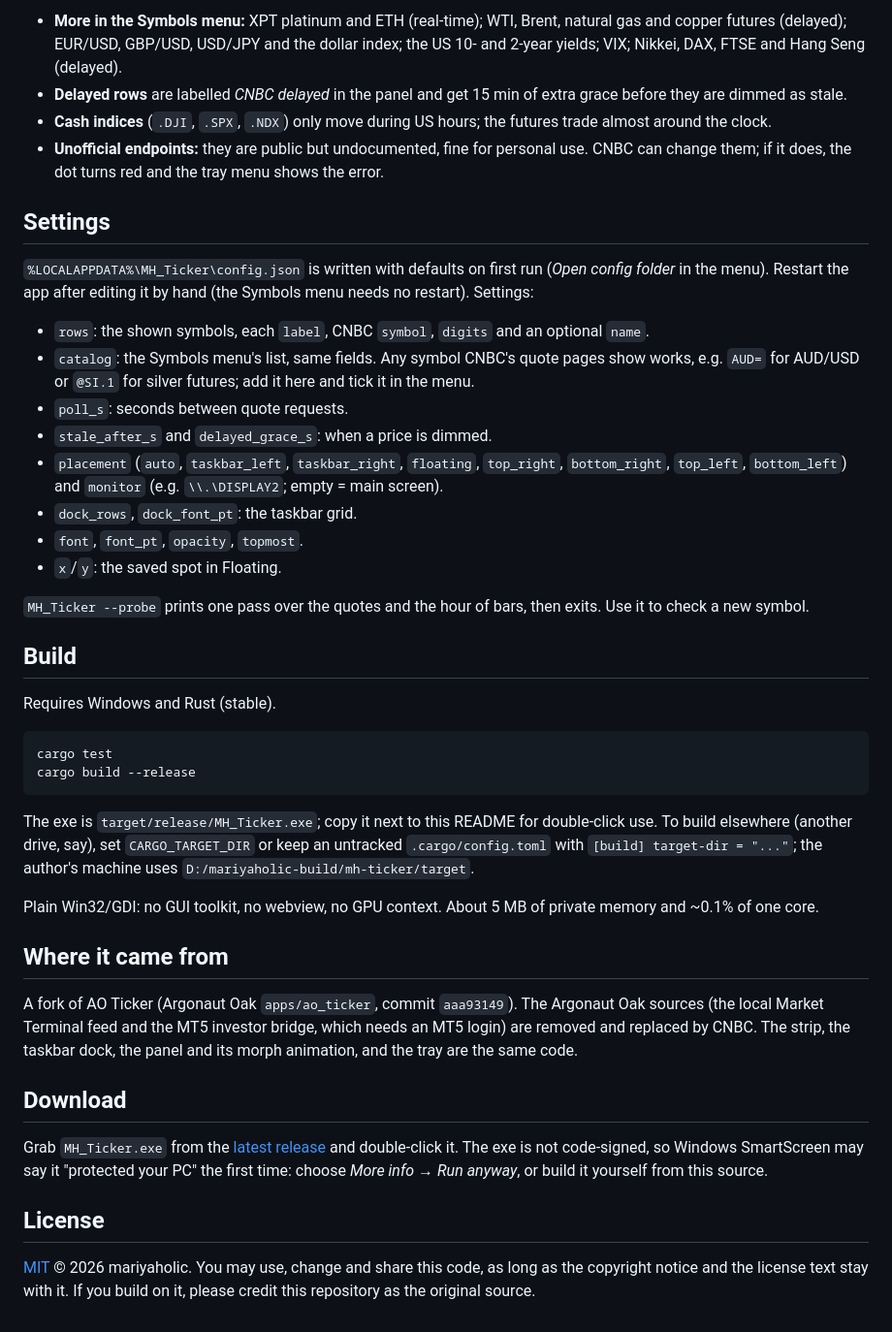
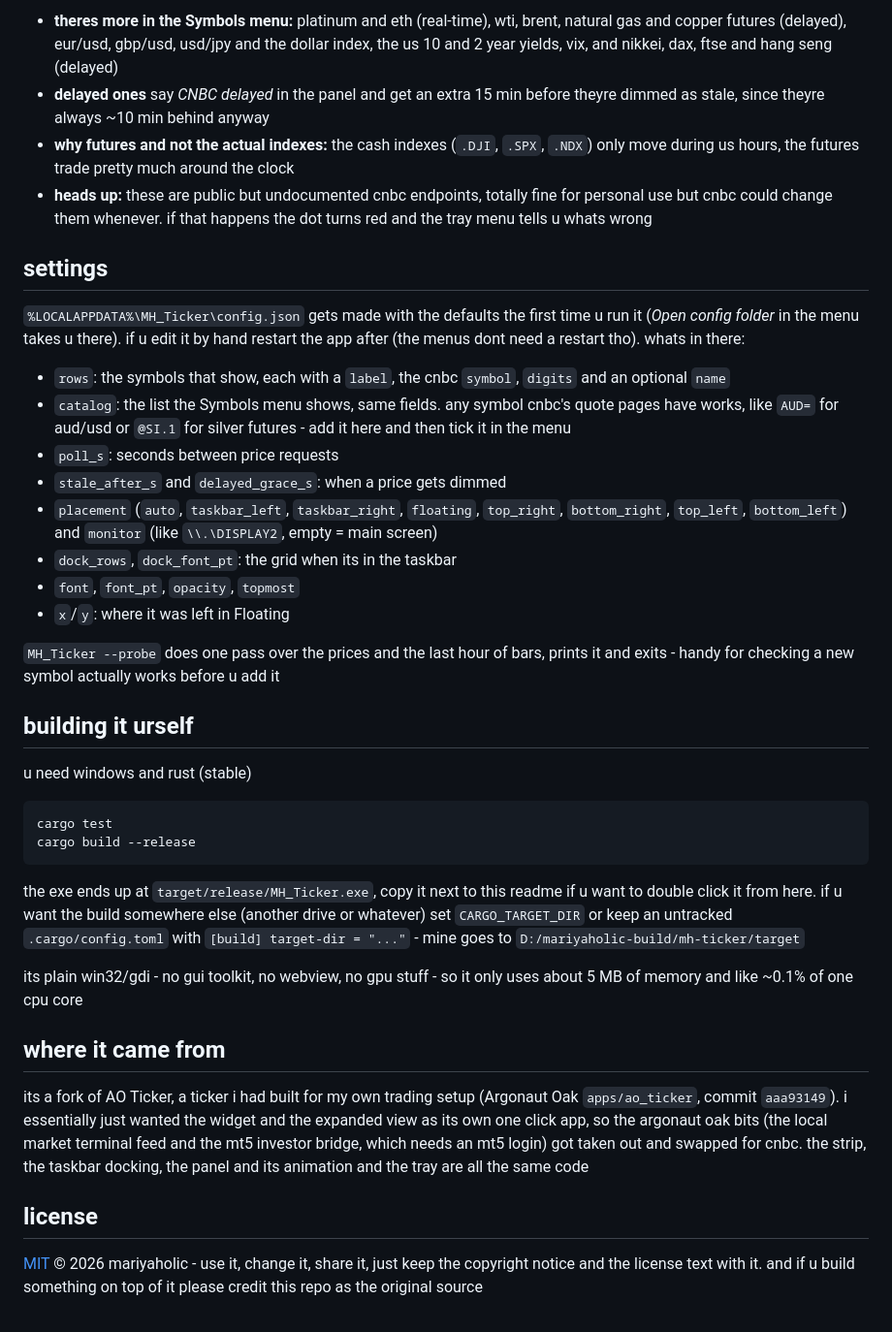
Before and after one commit to mariyaholic/mh-ticker, a Markdown page: README.md, the part around one of its changes. Shown at 97% size. Rendered like a GitHub page.

````diff
--- a/README.md
+++ b/README.md
@@ -64,63 +71,58 @@ requests. The default six:
 
-- **More in the Symbols menu:** XPT platinum and ETH (real-time); WTI, Brent, natural gas and copper futures
-  (delayed); EUR/USD, GBP/USD, USD/JPY and the dollar index; the US 10- and 2-year yields; VIX; Nikkei, DAX,
-  FTSE and Hang Seng (delayed).
-- **Delayed rows** are labelled *CNBC delayed* in the panel and get 15 min of extra grace before
-  they are dimmed as stale.
-- **Cash indices** (`.DJI`, `.SPX`, `.NDX`) only move during US hours; the futures trade almost
-  around the clock.
-- **Unofficial endpoints:** they are public but undocumented, fine for personal use. CNBC can
-  change them; if it does, the dot turns red and the tray menu shows the error.
+- **theres more in the Symbols menu:** platinum and eth (real-time), wti, brent, natural gas and copper futures
+  (delayed), eur/usd, gbp/usd, usd/jpy and the dollar index, the us 10 and 2 year yields, vix, and nikkei, dax,
+  ftse and hang seng (delayed)
+- **delayed ones** say *CNBC delayed* in the panel and get an extra 15 min before theyre dimmed as stale, since
+  theyre always ~10 min behind anyway
+- **why futures and not the actual indexes:** the cash indexes (`.DJI`, `.SPX`, `.NDX`) only move during us
+  hours, the futures trade pretty much around the clock
+- **heads up:** these are public but undocumented cnbc endpoints, totally fine for personal use but cnbc could
+  change them whenever. if that happens the dot turns red and the tray menu tells u whats wrong
 
-## Settings
+## settings
 
-`%LOCALAPPDATA%\MH_Ticker\config.json` is written with defaults on first run (*Open config folder*
-in the menu). Restart the app after editing it by hand (the Symbols menu needs no restart). Settings:
-- `rows`: the shown symbols, each `label`, CNBC `symbol`, `digits` and an optional `name`.
-- `catalog`: the Symbols menu's list, same fields. Any symbol CNBC's quote pages show works, e.g.
-  `AUD=` for AUD/USD or `@SI.1` for silver futures; add it here and tick it in the menu.
-- `poll_s`: seconds between quote requests.
-- `stale_after_s` and `delayed_grace_s`: when a price is dimmed.
-- `placement` (`auto`, `taskbar_left`, `taskbar_right`, `floating`, `top_right`, `bottom_right`,
-  `top_left`, `bottom_left`) and `monitor` (e.g. `\\.\DISPLAY2`; empty = main screen).
-- `dock_rows`, `dock_font_pt`: the taskbar grid.
-- `font`, `font_pt`, `opacity`, `topmost`.
-- `x`/`y`: the saved spot in Floating.
+`%LOCALAPPDATA%\MH_Ticker\config.json` gets made with the defaults the first time u run it (*Open config folder*
+in the menu takes u there). if u edit it by hand restart the app after (the menus dont need a restart tho).
+whats in there:
+- `rows`: the symbols that show, each with a `label`, the cnbc `symbol`, `digits` and an optional `name`
+- `catalog`: the list the Symbols menu shows, same fields. any symbol cnbc's quote pages have works, like
+  `AUD=` for aud/usd or `@SI.1` for silver futures - add it here and then tick it in the menu
+- `poll_s`: seconds between price requests
+- `stale_after_s` and `delayed_grace_s`: when a price gets dimmed
+- `placement` (`auto`, `taskbar_left`, `taskbar_right`, `floating`, `top_right`, `bottom_right`, `top_left`,
+  `bottom_left`) and `monitor` (like `\\.\DISPLAY2`, empty = main screen)
+- `dock_rows`, `dock_font_pt`: the grid when its in the taskbar
+- `font`, `font_pt`, `opacity`, `topmost`
+- `x`/`y`: where it was left in Floating
 
-`MH_Ticker --probe` prints one pass over the quotes and the hour of bars, then exits. Use it to
-check a new symbol.
+`MH_Ticker --probe` does one pass over the prices and the last hour of bars, prints it and exits - handy for
+checking a new symbol actually works before u add it
 
-## Build
+## building it urself
 
-Requires Windows and Rust (stable).
+u need windows and rust (stable)
 
 ```sh
 cargo test
 cargo build --release
 ```
 
-The exe is `target/release/MH_Ticker.exe`; copy it next to this README for double-click use. To
-build elsewhere (another drive, say), set `CARGO_TARGET_DIR` or keep an untracked `.cargo/config.toml`
-with `[build] target-dir = "..."`; the author's machine uses `D:/mariyaholic-build/mh-ticker/target`.
+the exe ends up at `target/release/MH_Ticker.exe`, copy it next to this readme if u want to double click it from
+here. if u want the build somewhere else (another drive or whatever) set `CARGO_TARGET_DIR` or keep an untracked
+`.cargo/config.toml` with `[build] target-dir = "..."` - mine goes to `D:/mariyaholic-build/mh-ticker/target`
 
-Plain Win32/GDI: no GUI toolkit, no webview, no GPU context. About 5 MB of private memory and
-~0.1% of one core.
+its plain win32/gdi - no gui toolkit, no webview, no gpu stuff - so it only uses about 5 MB of memory and like
+~0.1% of one cpu core
 
-## Where it came from
+## where it came from
 
-A fork of AO Ticker (Argonaut Oak `apps/ao_ticker`, commit `aaa93149`). The Argonaut Oak sources
-(the local Market Terminal feed and the MT5 investor bridge, which needs an MT5 login) are
-removed and replaced by CNBC. The strip, the taskbar dock, the panel and its morph animation,
-and the tray are the same code.
+its a fork of AO Ticker, a ticker i had built for my own trading setup (Argonaut Oak `apps/ao_ticker`, commit
+`aaa93149`). i essentially just wanted the widget and the expanded view as its own one click app, so the
+argonaut oak bits (the local market terminal feed and the mt5 investor bridge, which needs an mt5 login) got
+taken out and swapped for cnbc. the strip, the taskbar docking, the panel and its animation and the tray are
+all the same code
 
-## Download
+## license
 
-Grab `MH_Ticker.exe` from the [latest release](https://github.com/mariyaholic/mh-ticker/releases/latest)
-and double-click it. The exe is not code-signed, so Windows SmartScreen may say it "protected your
-PC" the first time: choose *More info → Run anyway*, or build it yourself from this source.
-
-## License
-
-[MIT](LICENSE) © 2026 mariyaholic. You may use, change and share this code, as long as the copyright
-notice and the license text stay with it. If you build on it, please credit this repository as the
-original source.
+[MIT](LICENSE) © 2026 mariyaholic - use it, change it, share it, just keep the copyright notice and the license
+text with it. and if u build something on top of it please credit this repo as the original source
````
Also changed, not shown: other parts of README.md (+51 -44 lines).
